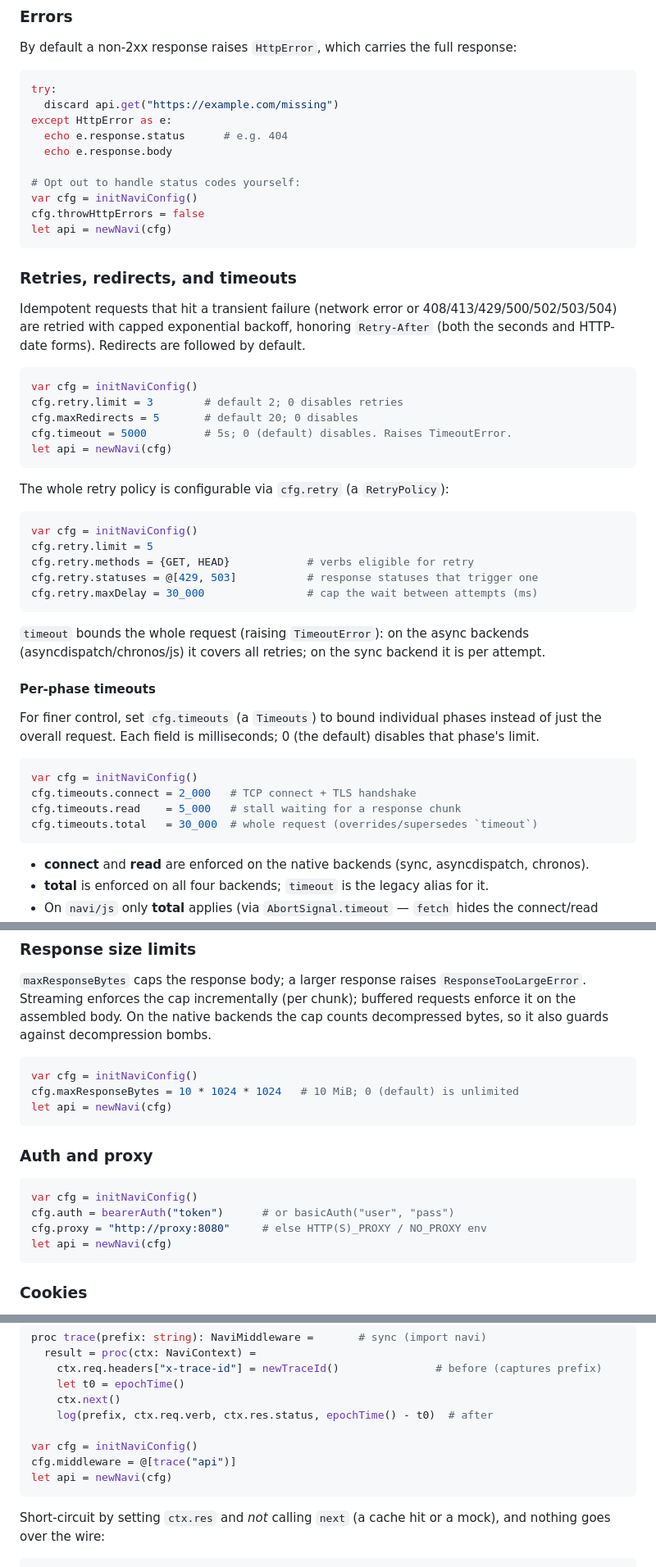
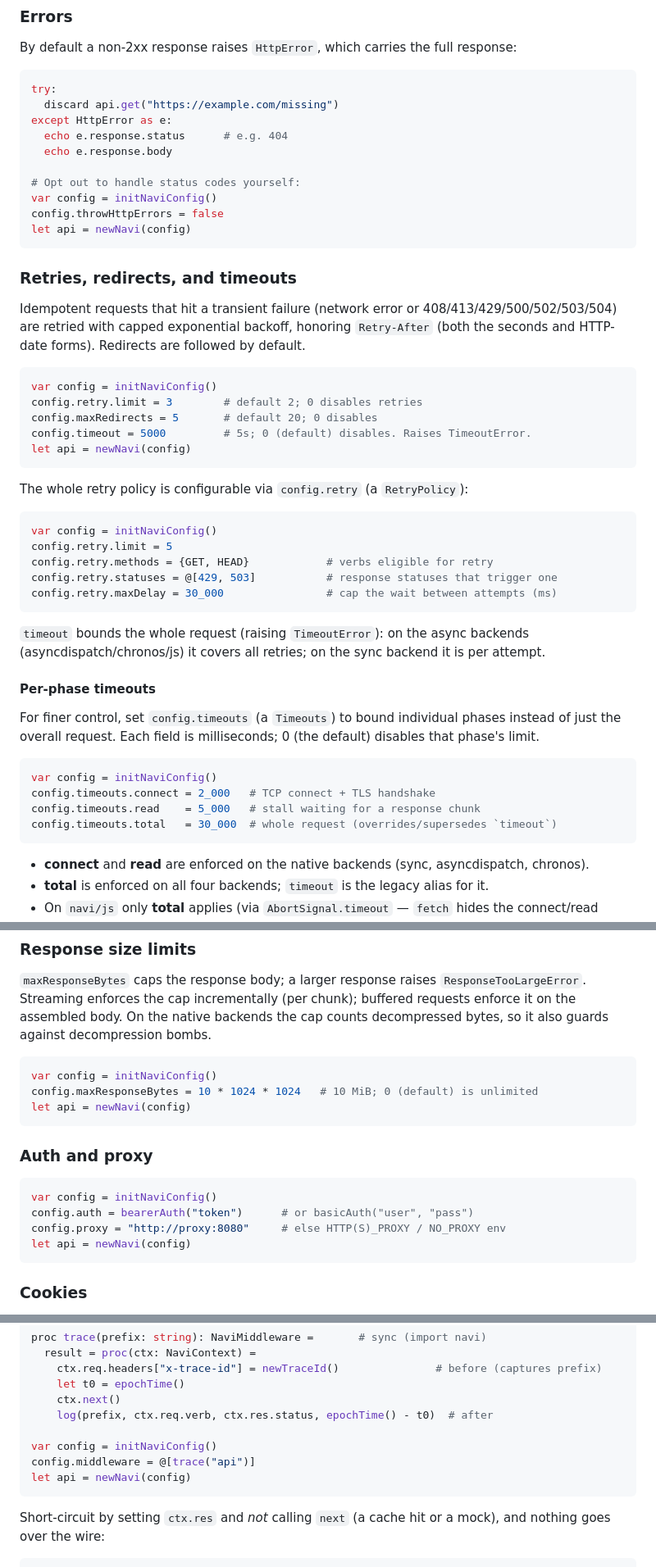
Before and after one commit to cryo2010/nim-navi, a Markdown page: README.md, 3 parts joined by grey strips. Shown at 82% size. Drawn GitHub-style.

````diff
--- a/README.md
+++ b/README.md
@@ -368,9 +427,9 @@ except HttpError as e:
   echo e.response.body
 
 # Opt out to handle status codes yourself:
-var cfg = initNaviConfig()
-cfg.throwHttpErrors = false
-let api = newNavi(cfg)
+var config = initNaviConfig()
+config.throwHttpErrors = false
+let api = newNavi(config)
 ```
 
 ### Retries, redirects, and timeouts
@@ -378,34 +437,34 @@ let api = newNavi(cfg)
 Idempotent requests that hit a transient failure (network error or 408/413/429/500/502/503/504) are retried with capped exponential backoff, honoring `Retry-After` (both the seconds and HTTP-date forms). Redirects are followed by default.
 
 ```nim
-var cfg = initNaviConfig()
-cfg.retry.limit = 3        # default 2; 0 disables retries
-cfg.maxRedirects = 5       # default 20; 0 disables
-cfg.timeout = 5000         # 5s; 0 (default) disables. Raises TimeoutError.
-let api = newNavi(cfg)
+var config = initNaviConfig()
+config.retry.limit = 3        # default 2; 0 disables retries
+config.maxRedirects = 5       # default 20; 0 disables
+config.timeout = 5000         # 5s; 0 (default) disables. Raises TimeoutError.
+let api = newNavi(config)
 ```
 
-The whole retry policy is configurable via `cfg.retry` (a `RetryPolicy`):
+The whole retry policy is configurable via `config.retry` (a `RetryPolicy`):
 
 ```nim
-var cfg = initNaviConfig()
-cfg.retry.limit = 5
-cfg.retry.methods = {GET, HEAD}            # verbs eligible for retry
-cfg.retry.statuses = @[429, 503]           # response statuses that trigger one
-cfg.retry.maxDelay = 30_000                # cap the wait between attempts (ms)
+var config = initNaviConfig()
+config.retry.limit = 5
+config.retry.methods = {GET, HEAD}            # verbs eligible for retry
+config.retry.statuses = @[429, 503]           # response statuses that trigger one
+config.retry.maxDelay = 30_000                # cap the wait between attempts (ms)
 ```
 
 `timeout` bounds the whole request (raising `TimeoutError`): on the async backends (asyncdispatch/chronos/js) it covers all retries; on the sync backend it is per attempt.
 
 #### Per-phase timeouts
 
-For finer control, set `cfg.timeouts` (a `Timeouts`) to bound individual phases instead of just the overall request. Each field is milliseconds; 0 (the default) disables that phase's limit.
+For finer control, set `config.timeouts` (a `Timeouts`) to bound individual phases instead of just the overall request. Each field is milliseconds; 0 (the default) disables that phase's limit.
 
 ```nim
-var cfg = initNaviConfig()
-cfg.timeouts.connect = 2_000   # TCP connect + TLS handshake
-cfg.timeouts.read    = 5_000   # stall waiting for a response chunk
-cfg.timeouts.total   = 30_000  # whole request (overrides/supersedes `timeout`)
+var config = initNaviConfig()
+config.timeouts.connect = 2_000   # TCP connect + TLS handshake
+config.timeouts.read    = 5_000   # stall waiting for a response chunk
+config.timeouts.total   = 30_000  # whole request (overrides/supersedes `timeout`)
 ```
 
 - **connect** and **read** are enforced on the native backends (sync, asyncdispatch, chronos).
@@ -441,18 +500,18 @@ tok.cancel()
 `maxResponseBytes` caps the response body; a larger response raises `ResponseTooLargeError`. Streaming enforces the cap incrementally (per chunk); buffered requests enforce it on the assembled body. On the native backends the cap counts decompressed bytes, so it also guards against decompression bombs.
 
 ```nim
-var cfg = initNaviConfig()
-cfg.maxResponseBytes = 10 * 1024 * 1024   # 10 MiB; 0 (default) is unlimited
-let api = newNavi(cfg)
+var config = initNaviConfig()
+config.maxResponseBytes = 10 * 1024 * 1024   # 10 MiB; 0 (default) is unlimited
+let api = newNavi(config)
 ```
 
 ### Auth and proxy
 
 ```nim
-var cfg = initNaviConfig()
-cfg.auth = bearerAuth("token")      # or basicAuth("user", "pass")
-cfg.proxy = "http://proxy:8080"     # else HTTP(S)_PROXY / NO_PROXY env
-let api = newNavi(cfg)
+var config = initNaviConfig()
+config.auth = bearerAuth("token")      # or basicAuth("user", "pass")
+config.proxy = "http://proxy:8080"     # else HTTP(S)_PROXY / NO_PROXY env
+let api = newNavi(config)
 ```
 
 ### Cookies
@@ -480,9 +539,9 @@ proc trace(prefix: string): NaviMiddleware =       # sync (import navi)
     ctx.next()
     log(prefix, ctx.req.verb, ctx.res.status, epochTime() - t0)  # after
 
-var cfg = initNaviConfig()
-cfg.middleware = @[trace("api")]
-let api = newNavi(cfg)
+var config = initNaviConfig()
+config.middleware = @[trace("api")]
+let api = newNavi(config)
 ```
 
 Short-circuit by setting `ctx.res` and *not* calling `next` (a cache hit or
````
Also changed, not shown: other parts of README.md (+96 -37 lines).
